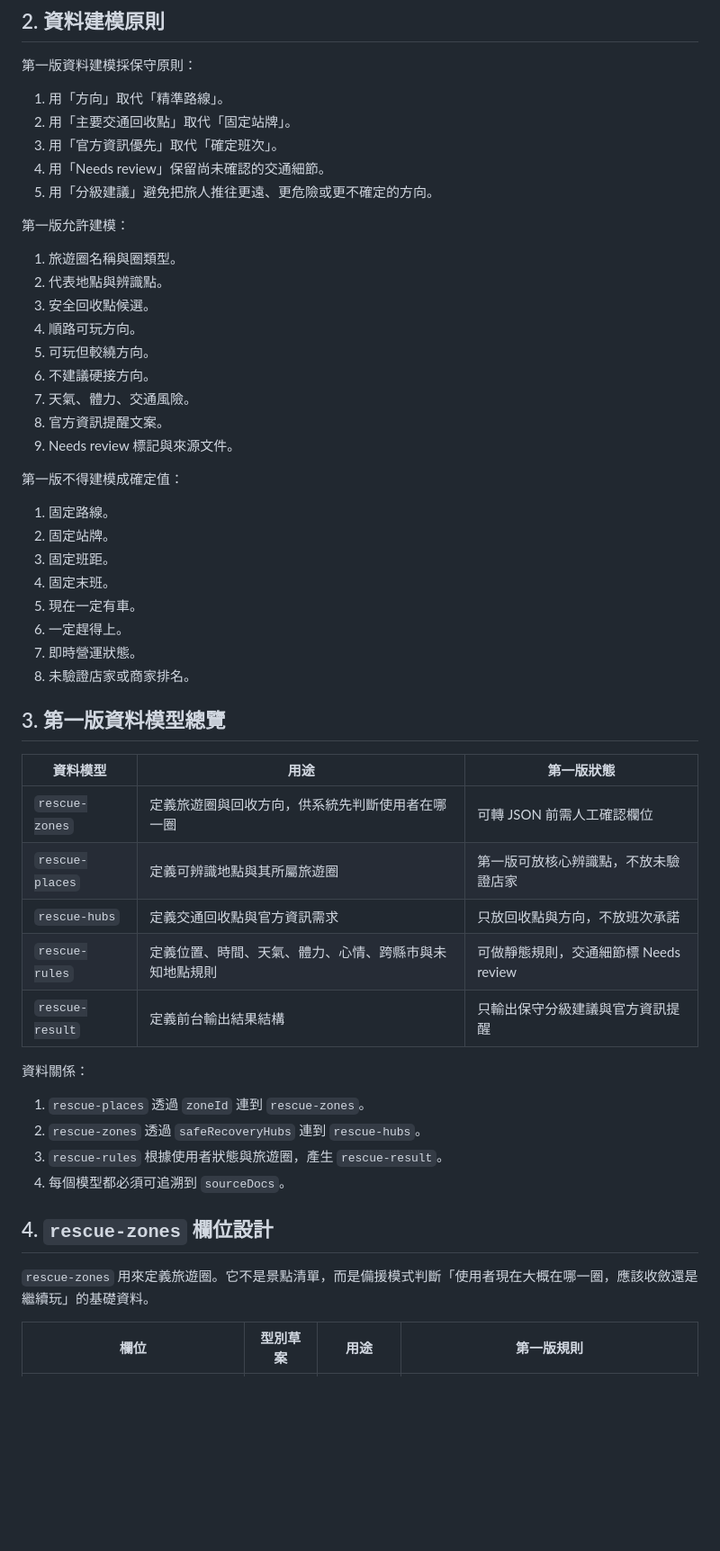
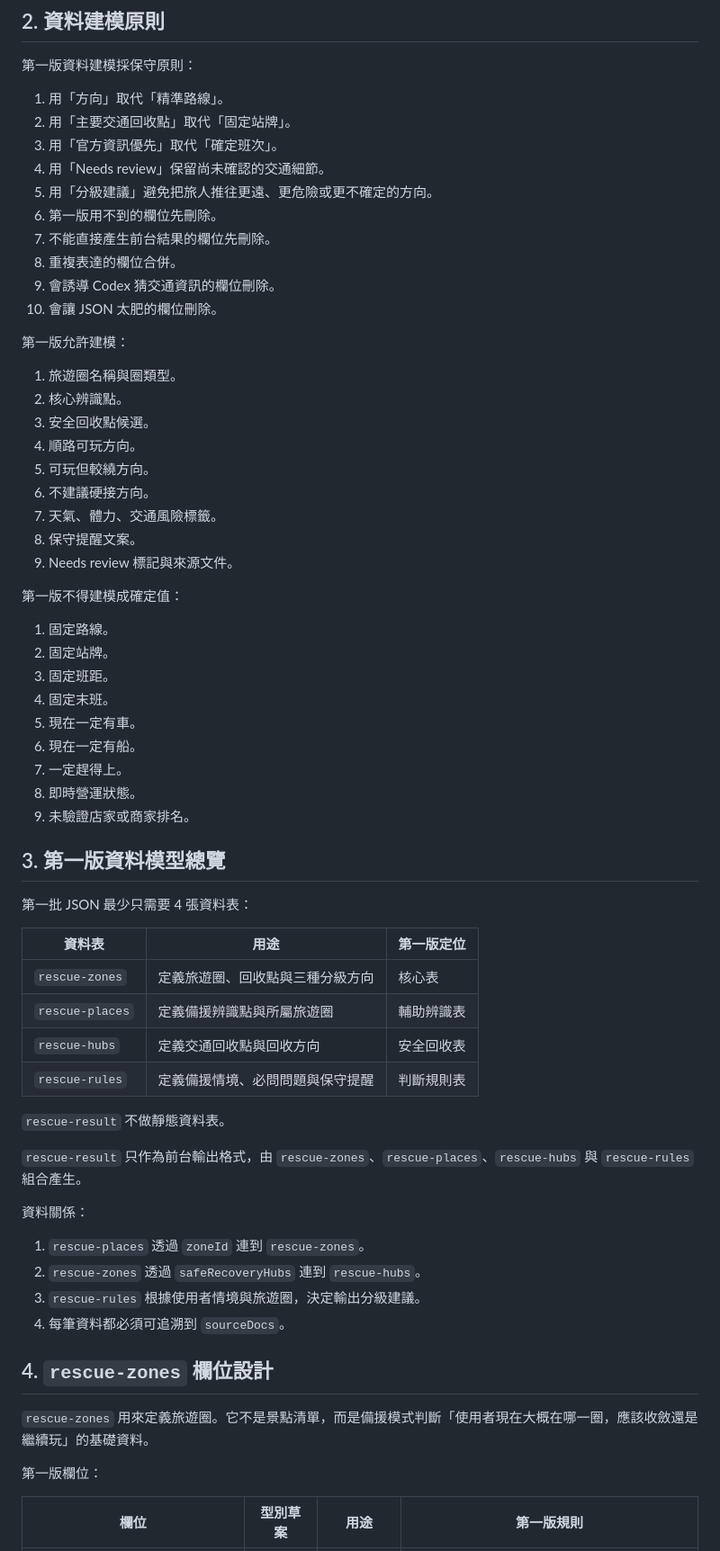
Before and after one commit to wkc50283-star/kaohsiung-easy-trip, a Markdown page: rescue-mode-data-model-draft-v0.1.md, the part around one of its changes. Shown at 90% size. GitHub-like rendering; blank space fills up the shorter version.

```diff
--- a/rescue-mode-data-model-draft-v0.1.md
+++ b/rescue-mode-data-model-draft-v0.1.md
@@ -33,17 +33,22 @@
 3. 用「官方資訊優先」取代「確定班次」。
 4. 用「Needs review」保留尚未確認的交通細節。
 5. 用「分級建議」避免把旅人推往更遠、更危險或更不確定的方向。
+6. 第一版用不到的欄位先刪除。
+7. 不能直接產生前台結果的欄位先刪除。
+8. 重複表達的欄位合併。
+9. 會誘導 Codex 猜交通資訊的欄位刪除。
+10. 會讓 JSON 太肥的欄位刪除。
 
 第一版允許建模：
 
 1. 旅遊圈名稱與圈類型。
-2. 代表地點與辨識點。
+2. 核心辨識點。
 3. 安全回收點候選。
 4. 順路可玩方向。
 5. 可玩但較繞方向。
 6. 不建議硬接方向。
-7. 天氣、體力、交通風險。
-8. 官方資訊提醒文案。
+7. 天氣、體力、交通風險標籤。
+8. 保守提醒文案。
 9. Needs review 標記與來源文件。
 
 第一版不得建模成確定值：
@@ -53,30 +58,38 @@
 3. 固定班距。
 4. 固定末班。
 5. 現在一定有車。
-6. 一定趕得上。
-7. 即時營運狀態。
-8. 未驗證店家或商家排名。
+6. 現在一定有船。
+7. 一定趕得上。
+8. 即時營運狀態。
+9. 未驗證店家或商家排名。
 
 ## 3. 第一版資料模型總覽
 
-| 資料模型 | 用途 | 第一版狀態 |
+第一批 JSON 最少只需要 4 張資料表：
+
+| 資料表 | 用途 | 第一版定位 |
 |---|---|---|
-| `rescue-zones` | 定義旅遊圈與回收方向，供系統先判斷使用者在哪一圈 | 可轉 JSON 前需人工確認欄位 |
-| `rescue-places` | 定義可辨識地點與其所屬旅遊圈 | 第一版可放核心辨識點，不放未驗證店家 |
-| `rescue-hubs` | 定義交通回收點與官方資訊需求 | 只放回收點與方向，不放班次承諾 |
-| `rescue-rules` | 定義位置、時間、天氣、體力、心情、跨縣市與未知地點規則 | 可做靜態規則，交通細節標 Needs review |
-| `rescue-result` | 定義前台輸出結果結構 | 只輸出保守分級建議與官方資訊提醒 |
+| `rescue-zones` | 定義旅遊圈、回收點與三種分級方向 | 核心表 |
+| `rescue-places` | 定義備援辨識點與所屬旅遊圈 | 輔助辨識表 |
+| `rescue-hubs` | 定義交通回收點與回收方向 | 安全回收表 |
+| `rescue-rules` | 定義備援情境、必問問題與保守提醒 | 判斷規則表 |
+
+`rescue-result` 不做靜態資料表。
+
+`rescue-result` 只作為前台輸出格式，由 `rescue-zones`、`rescue-places`、`rescue-hubs` 與 `rescue-rules` 組合產生。
 
 資料關係：
 
 1. `rescue-places` 透過 `zoneId` 連到 `rescue-zones`。
 2. `rescue-zones` 透過 `safeRecoveryHubs` 連到 `rescue-hubs`。
-3. `rescue-rules` 根據使用者狀態與旅遊圈，產生 `rescue-result`。
-4. 每個模型都必須可追溯到 `sourceDocs`。
+3. `rescue-rules` 根據使用者情境與旅遊圈，決定輸出分級建議。
+4. 每筆資料都必須可追溯到 `sourceDocs`。
 
 ## 4. `rescue-zones` 欄位設計
 
 `rescue-zones` 用來定義旅遊圈。它不是景點清單，而是備援模式判斷「使用者現在大概在哪一圈，應該收斂還是繼續玩」的基礎資料。
+
+第一版欄位：
 
 | 欄位 | 型別草案 | 用途 | 第一版規則 |
 |---|---|---|---|
```
Also changed, not shown: other parts of rescue-mode-data-model-draft-v0.1.md (+146 -80 lines).
